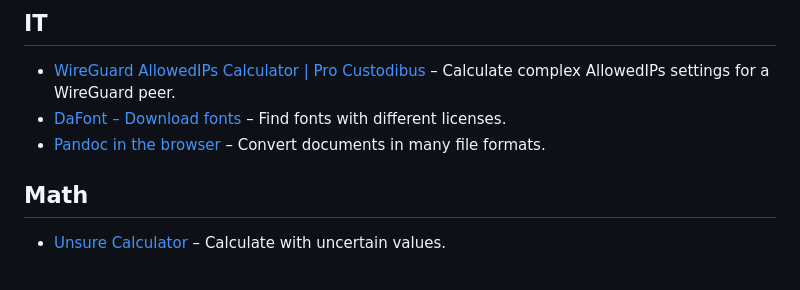
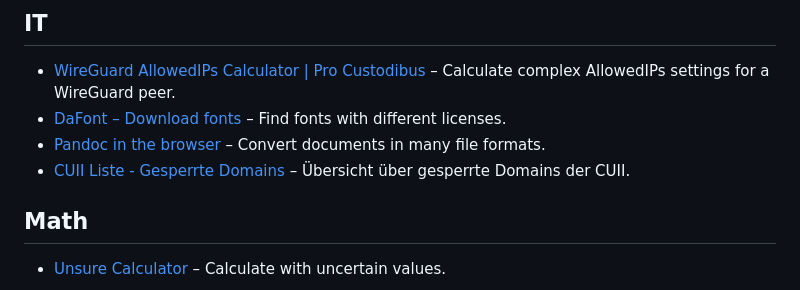
Before and after one commit to 2xlink/tools, a Markdown page: index.md, the part around the change. Drawn GitHub-style.

```diff
--- a/index.md
+++ b/index.md
@@ -36,6 +36,7 @@ title: ultra situational tools
 - [WireGuard AllowedIPs Calculator | Pro Custodibus](https://www.procustodibus.com/blog/2021/03/wireguard-allowedips-calculator/) – Calculate complex AllowedIPs settings for a WireGuard peer.
 - [DaFont – Download fonts](https://www.dafont.com/) – Find fonts with different licenses.
 - [Pandoc in the browser](https://pandoc.org/app/) – Convert documents in many file formats.
+- [CUII Liste - Gesperrte Domains](https://cuiiliste.de/domains) – Übersicht über gesperrte Domains der CUII.
 
 ## Math
 - [Unsure Calculator](https://filiph.github.io/unsure/) – Calculate with uncertain values.
```
